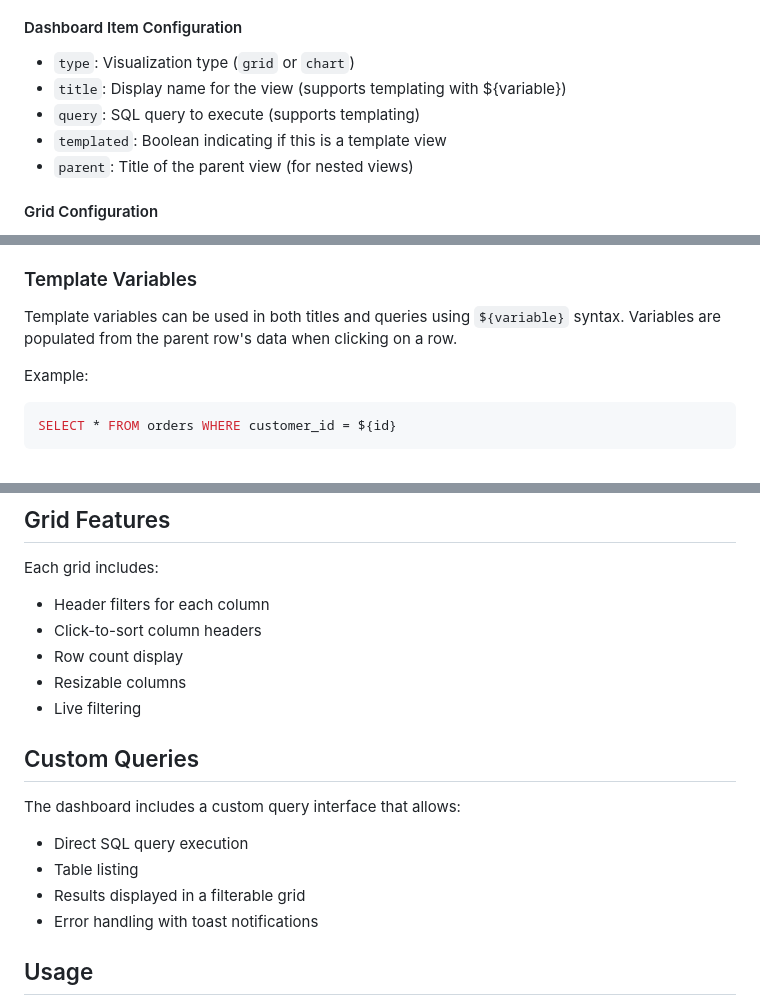
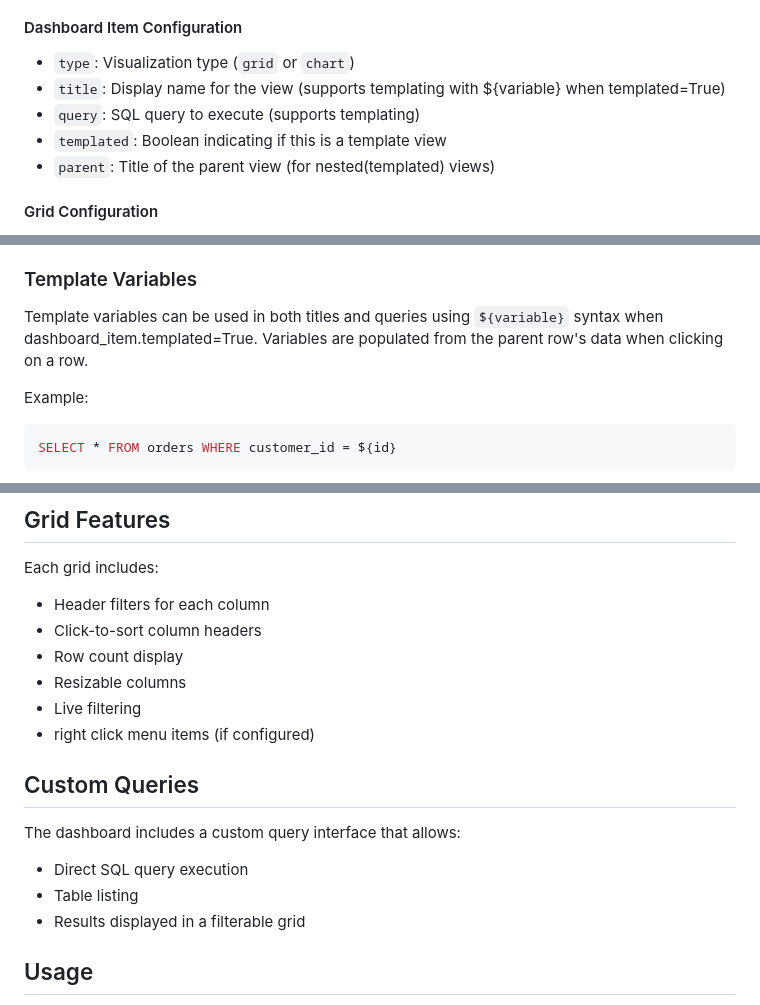
Before and after one commit to unclepaul84/sqlite-browser-dashboard, a Markdown page: readme.md, 3 parts joined by grey strips. GitHub-like rendering.

````diff
--- a/readme.md
+++ b/readme.md
@@ -82,10 +82,10 @@ Create an `index.json` file with the following structure:
 
 #### Dashboard Item Configuration
 - `type`: Visualization type (`grid` or `chart`)
-- `title`: Display name for the view (supports templating with ${variable})
+- `title`: Display name for the view (supports templating with ${variable} when templated=True)
 - `query`: SQL query to execute (supports templating)
 - `templated`: Boolean indicating if this is a template view
-- `parent`: Title of the parent view (for nested views)
+- `parent`: Title of the parent view (for nested(templated) views)
 #### Grid Configuration
 - `grid_row_menus`: Array of context menu items for grid rows
   - `label`: Display text for the menu item
@@ -109,7 +109,7 @@ Create an `index.json` file with the following structure:
 
 ### Template Variables
 
-Template variables can be used in both titles and queries using `${variable}` syntax. Variables are populated from the parent row's data when clicking on a row.
+Template variables can be used in both titles and queries using `${variable}` syntax when dashboard_item.templated=True. Variables are populated from the parent row's data when clicking on a row.
 
 Example:
 ```sql
@@ -124,6 +124,7 @@ Each grid includes:
 - Row count display
 - Resizable columns
 - Live filtering
+- right click menu items (if configured)
 
 ## Custom Queries
 
@@ -131,7 +132,6 @@ The dashboard includes a custom query interface that allows:
 - Direct SQL query execution
 - Table listing
 - Results displayed in a filterable grid
-- Error handling with toast notifications
 
 ## Usage
 
````
